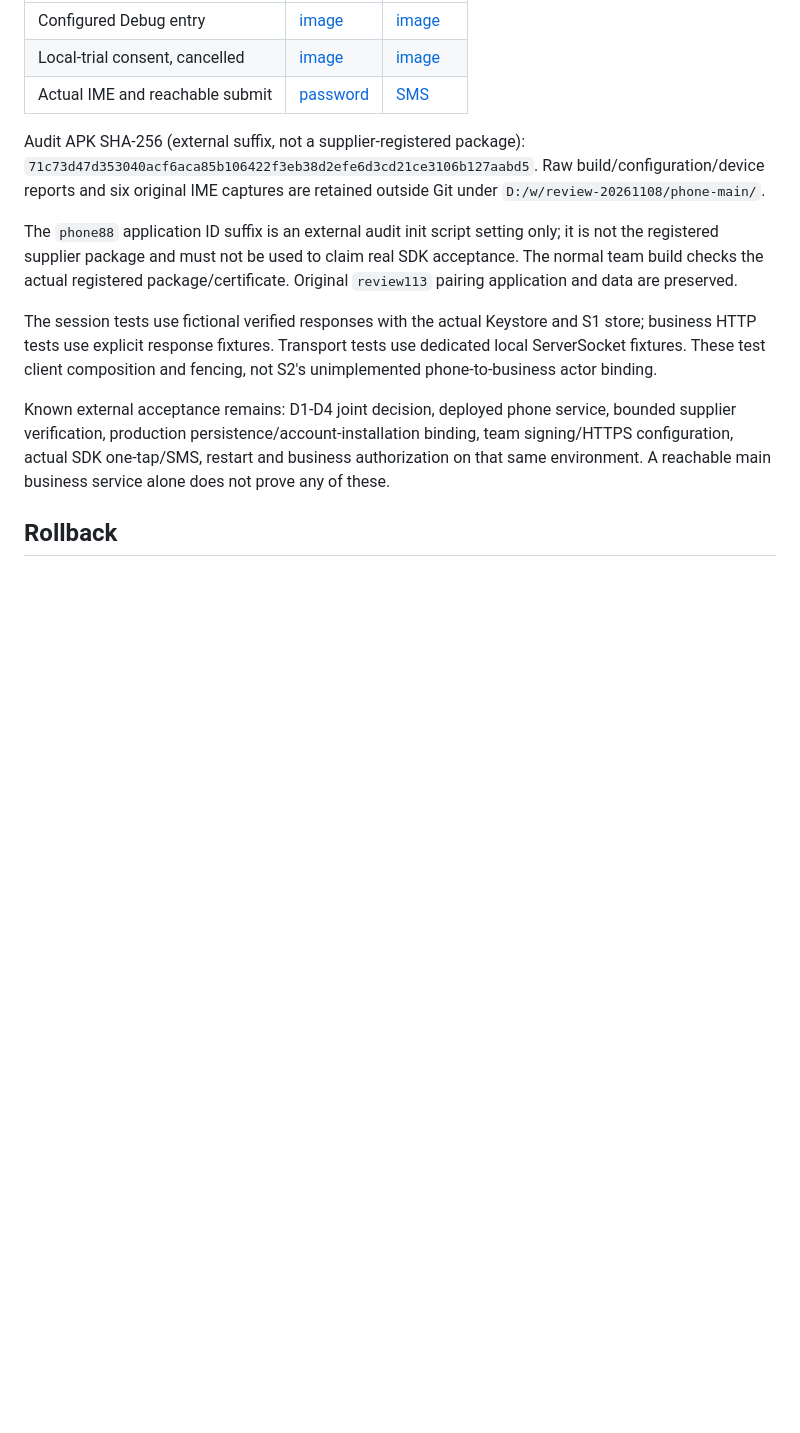
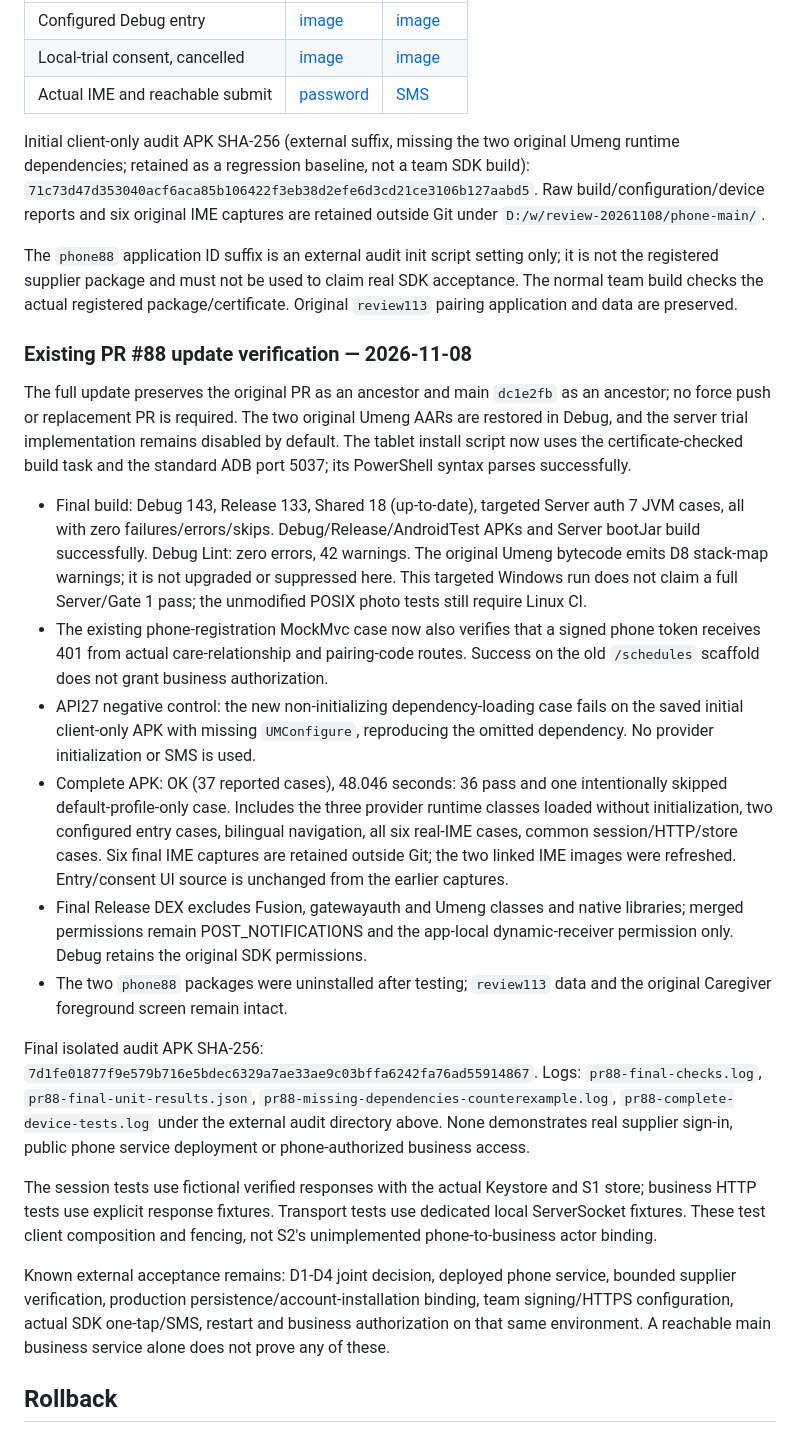
Before and after one commit to BRMRs/group33, a Markdown page: docs/evidence/C1_PHONE_MAIN_INTEGRATION.md, the part around the change. Rendered like a GitHub page; blank space fills up the shorter version.

Commit message:
test(auth): verify phone trial isolation and SDK runtime bundle
Record the retained-server, dependency counterexample and final API27 checks. Refs #10, #49

```diff
--- a/docs/evidence/C1_PHONE_MAIN_INTEGRATION.md
+++ b/docs/evidence/C1_PHONE_MAIN_INTEGRATION.md
@@ -122,7 +122,8 @@ Physical API27 entry and cancelled-consent screenshots (no supplier invocation):
 | Local-trial consent, cancelled | [image](phone-main/profile-consent-en.png) | [image](phone-main/profile-consent-zh.png) |
 | Actual IME and reachable submit | [password](phone-main/keyboard-ENGLISH-password.png) | [SMS](phone-main/keyboard-SIMPLIFIED_CHINESE-sms.png) |
 
-Audit APK SHA-256 (external suffix, not a supplier-registered package):
+Initial client-only audit APK SHA-256 (external suffix, missing the two original
+Umeng runtime dependencies; retained as a regression baseline, not a team SDK build):
 `71c73d47d353040acf6aca85b106422f3eb38d2efe6d3cd21ce3106b127aabd5`.
 Raw build/configuration/device reports and six original IME captures are retained
 outside Git under `D:/w/review-20261108/phone-main/`.
@@ -131,6 +132,45 @@ The `phone88` application ID suffix is an external audit init script setting onl
 it is not the registered supplier package and must not be used to claim real SDK
 acceptance. The normal team build checks the actual registered package/certificate.
 Original `review113` pairing application and data are preserved.
+
+### Existing PR #88 update verification — 2026-11-08
+
+The full update preserves the original PR as an ancestor and main `dc1e2fb` as an
+ancestor; no force push or replacement PR is required. The two original Umeng
+AARs are restored in Debug, and the server trial implementation remains disabled
+by default. The tablet install script now uses the certificate-checked build task
+and the standard ADB port 5037; its PowerShell syntax parses successfully.
+
+- Final build: Debug 143, Release 133, Shared 18 (up-to-date), targeted Server auth
+  7 JVM cases, all with zero failures/errors/skips. Debug/Release/AndroidTest APKs
+  and Server bootJar build successfully. Debug Lint: zero errors, 42 warnings.
+  The original Umeng bytecode emits D8 stack-map warnings; it is not upgraded or
+  suppressed here. This targeted Windows run does not claim a full Server/Gate 1
+  pass; the unmodified POSIX photo tests still require Linux CI.
+- The existing phone-registration MockMvc case now also verifies that a signed
+  phone token receives 401 from actual care-relationship and pairing-code routes.
+  Success on the old `/schedules` scaffold does not grant business authorization.
+- API27 negative control: the new non-initializing dependency-loading case fails
+  on the saved initial client-only APK with missing `UMConfigure`, reproducing the
+  omitted dependency. No provider initialization or SMS is used.
+- Complete APK: OK (37 reported cases), 48.046 seconds: 36 pass and one
+  intentionally skipped default-profile-only case. Includes the three provider
+  runtime classes loaded without initialization, two configured entry cases,
+  bilingual navigation, all six real-IME cases, common session/HTTP/store cases.
+  Six final IME captures are retained outside Git; the two linked IME images were
+  refreshed. Entry/consent UI source is unchanged from the earlier captures.
+- Final Release DEX excludes Fusion, gatewayauth and Umeng classes and native
+  libraries; merged permissions remain POST_NOTIFICATIONS and the app-local
+  dynamic-receiver permission only. Debug retains the original SDK permissions.
+- The two `phone88` packages were uninstalled after testing; `review113` data and
+  the original Caregiver foreground screen remain intact.
+
+Final isolated audit APK SHA-256:
+`7d1fe01877f9e579b716e5bdec6329a7ae33ae9c03bffa6242fa76ad55914867`.
+Logs: `pr88-final-checks.log`, `pr88-final-unit-results.json`,
+`pr88-missing-dependencies-counterexample.log`, `pr88-complete-device-tests.log`
+under the external audit directory above. None demonstrates real supplier sign-in,
+public phone service deployment or phone-authorized business access.
 
 The session tests use fictional verified responses with the actual Keystore and
 S1 store; business HTTP tests use explicit response fixtures. Transport tests use
```
Also changed, not shown: docs/evidence/phone-main/keyboard-ENGLISH-password.png, docs/evidence/phone-main/keyboard-SIMPLIFIED_CHINESE-sms.png, 2 other files.
